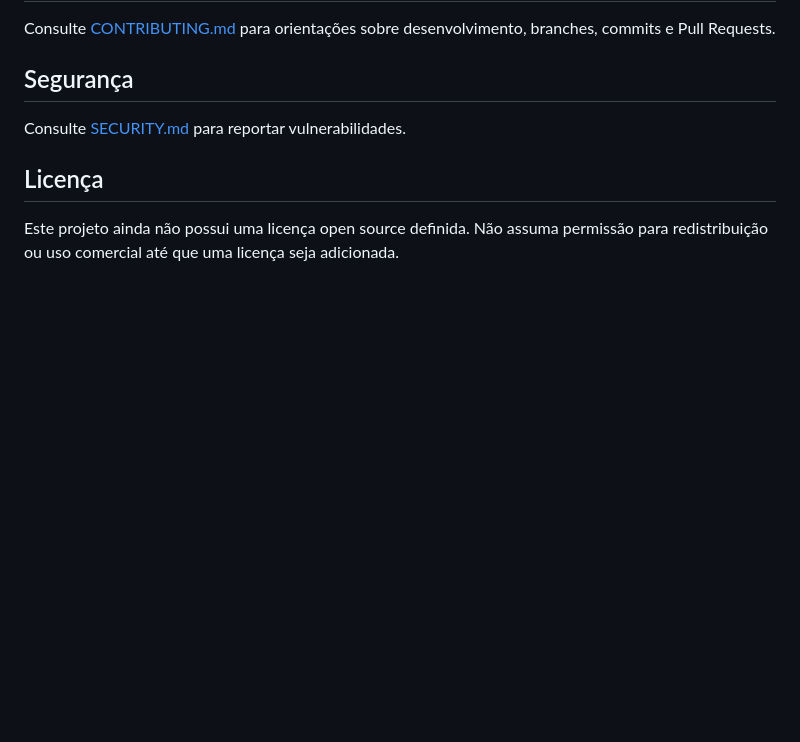
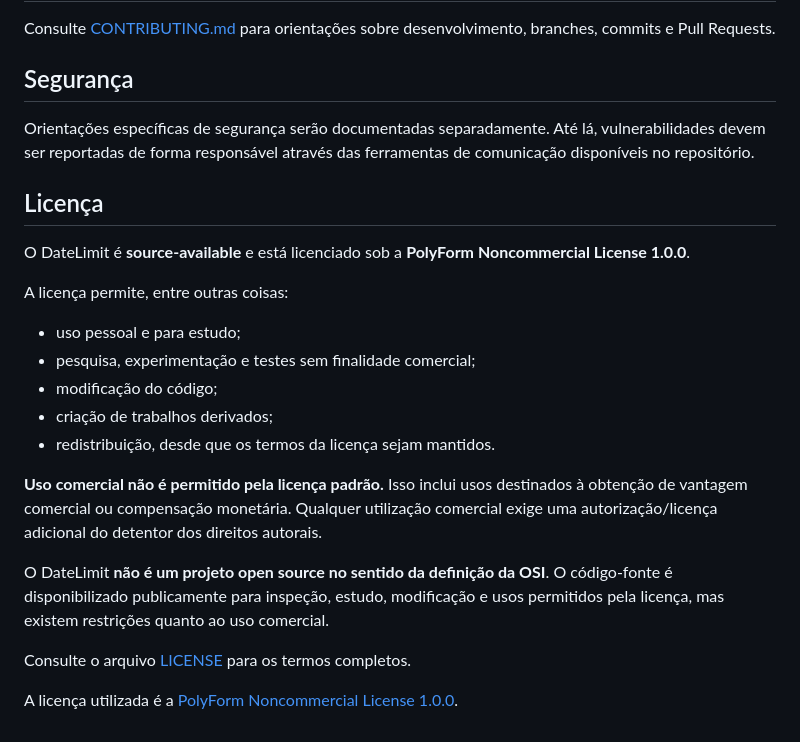
Before and after one commit to Dusthsg/datelimit, a Markdown page: README.md, the part around the change. Rendered like a GitHub page; blank space fills up the shorter version.

Commit message:
docs: document source-available noncommercial license

```diff
--- a/README.md
+++ b/README.md
@@ -134,8 +134,24 @@ Consulte [CONTRIBUTING.md](CONTRIBUTING.md) para orientações sobre desenvolvim
 
 ## Segurança
 
-Consulte [SECURITY.md](SECURITY.md) para reportar vulnerabilidades.
+Orientações específicas de segurança serão documentadas separadamente. Até lá, vulnerabilidades devem ser reportadas de forma responsável através das ferramentas de comunicação disponíveis no repositório.
 
 ## Licença
 
-Este projeto ainda não possui uma licença open source definida. Não assuma permissão para redistribuição ou uso comercial até que uma licença seja adicionada.
+O DateLimit é **source-available** e está licenciado sob a **PolyForm Noncommercial License 1.0.0**.
+
+A licença permite, entre outras coisas:
+
+- uso pessoal e para estudo;
+- pesquisa, experimentação e testes sem finalidade comercial;
+- modificação do código;
+- criação de trabalhos derivados;
+- redistribuição, desde que os termos da licença sejam mantidos.
+
+**Uso comercial não é permitido pela licença padrão.** Isso inclui usos destinados à obtenção de vantagem comercial ou compensação monetária. Qualquer utilização comercial exige uma autorização/licença adicional do detentor dos direitos autorais.
+
+O DateLimit **não é um projeto open source no sentido da definição da OSI**. O código-fonte é disponibilizado publicamente para inspeção, estudo, modificação e usos permitidos pela licença, mas existem restrições quanto ao uso comercial.
+
+Consulte o arquivo [LICENSE](LICENSE) para os termos completos.
+
+A licença utilizada é a [PolyForm Noncommercial License 1.0.0](https://polyformproject.org/licenses/noncommercial/1.0.0).
```
